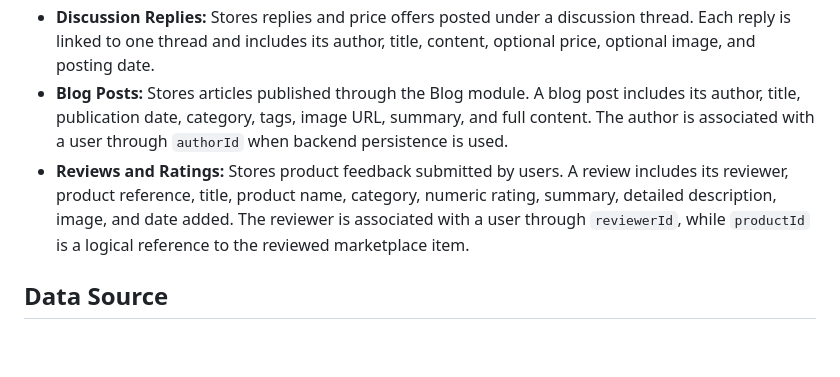
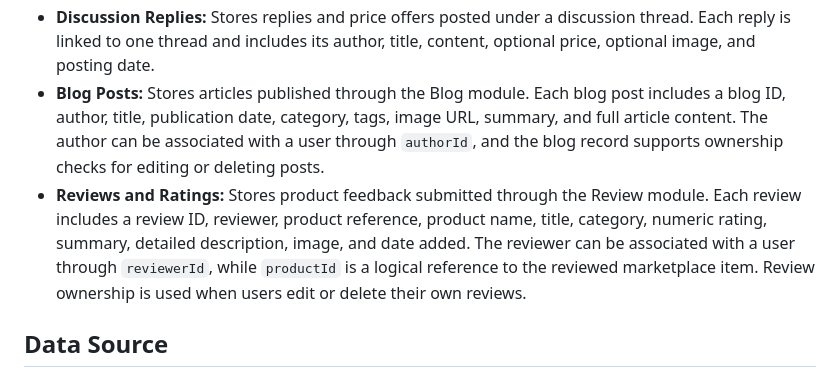
Before and after one commit to LocDo-s4178227/SGS1_G6_A1, a Markdown page: Static_html_css/backend/DATABASE_SCHEMA.md, the part around the change. Drawn GitHub-style; blank space fills up the shorter version.

```diff
--- a/Static_html_css/backend/DATABASE_SCHEMA.md
+++ b/Static_html_css/backend/DATABASE_SCHEMA.md
@@ -191,15 +191,18 @@ erDiagram
 - **Discussion Replies:** Stores replies and price offers posted under a
     discussion thread. Each reply is linked to one thread and includes its author,
     title, content, optional price, optional image, and posting date.
-- **Blog Posts:** Stores articles published through the Blog module. A blog post
-    includes its author, title, publication date, category, tags, image URL,
-    summary, and full content. The author is associated with a user through
-    `authorId` when backend persistence is used.
-- **Reviews and Ratings:** Stores product feedback submitted by users. A review
-    includes its reviewer, product reference, title, product name, category,
-    numeric rating, summary, detailed description, image, and date added. The
-    reviewer is associated with a user through `reviewerId`, while `productId`
-    is a logical reference to the reviewed marketplace item.
+- **Blog Posts:** Stores articles published through the Blog module. Each blog
+    post includes a blog ID, author, title, publication date, category, tags,
+    image URL, summary, and full article content. The author can be associated
+    with a user through `authorId`, and the blog record supports ownership checks
+    for editing or deleting posts.
+- **Reviews and Ratings:** Stores product feedback submitted through the Review
+    module. Each review includes a review ID, reviewer, product reference,
+    product name, title, category, numeric rating, summary, detailed description,
+    image, and date added. The reviewer can be associated with a user through
+    `reviewerId`, while `productId` is a logical reference to the reviewed
+    marketplace item. Review ownership is used when users edit or delete their
+    own reviews.
 
 ## Data Source
 
```
